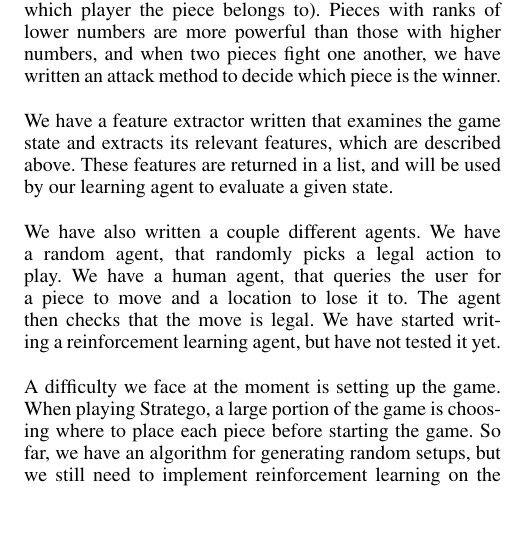
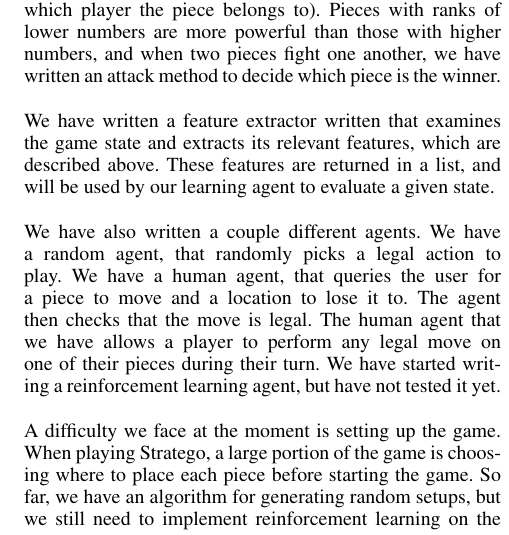
Before and after one commit to CDevin5/CS151StrategoAI, a LaTeX document (finalProject_update.tex): part of one column of page 3 of 3, cut so that both start at the same text, the shorter picture padded with empty space. Compiled offline with pdfLaTeX.

Commit message:
added to current work

```diff
--- a/finalProject_update.tex
+++ b/finalProject_update.tex
@@ -109,9 +109,9 @@ We have decided to play the game using an 8 by 8 grid as the board with 10 piece
 
 The pieces are represented by their own class. They each have a rank, position, and agent index (which indicates which player the piece belongs to). Pieces with ranks of lower numbers are more powerful than those with higher numbers, and when two pieces fight one another, we have written an attack method to decide which piece is the winner.\\
 
-We have a feature extractor written that examines the game state and extracts its relevant features, which are described above. These features are returned in a list, and will be used by our learning agent to evaluate a given state.\\
+We have written a feature extractor written that examines the game state and extracts its relevant features, which are described above. These features are returned in a list, and will be used by our learning agent to evaluate a given state.\\
 
-We have also written a couple different agents. We have a random agent, that randomly picks a legal action to play. We have a human agent, that queries the user for a piece to move and a location to lose it to. The agent then checks that the move is legal. We have started writing a reinforcement learning agent, but have not tested it yet.\\
+We have also written a couple different agents. We have a random agent, that randomly picks a legal action to play. We have a human agent, that queries the user for a piece to move and a location to lose it to. The agent then checks that the move is legal. The human agent that we have allows a player to perform any legal move on one of their pieces during their turn. We have started writing a reinforcement learning agent, but have not tested it yet.\\
 
 A difficulty we face at the moment is setting up the game. When playing Stratego, a large portion of the game is choosing where to place each piece before starting the game. So far, we have an algorithm for generating random setups, but we still need to implement reinforcement learning on the setup. \\
 
```
